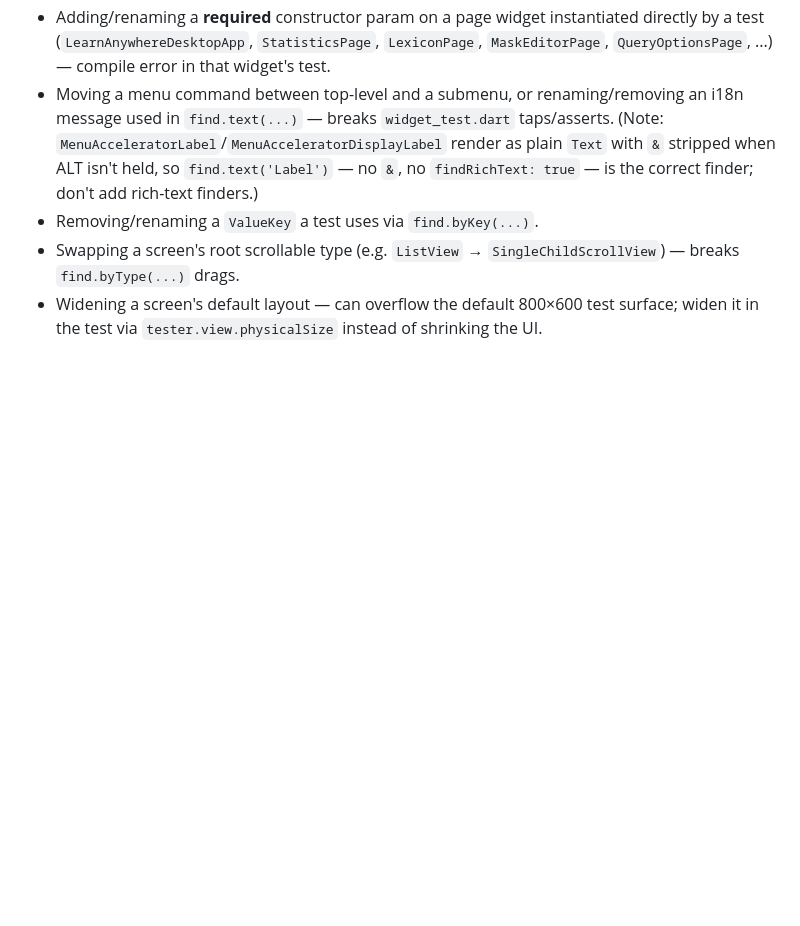
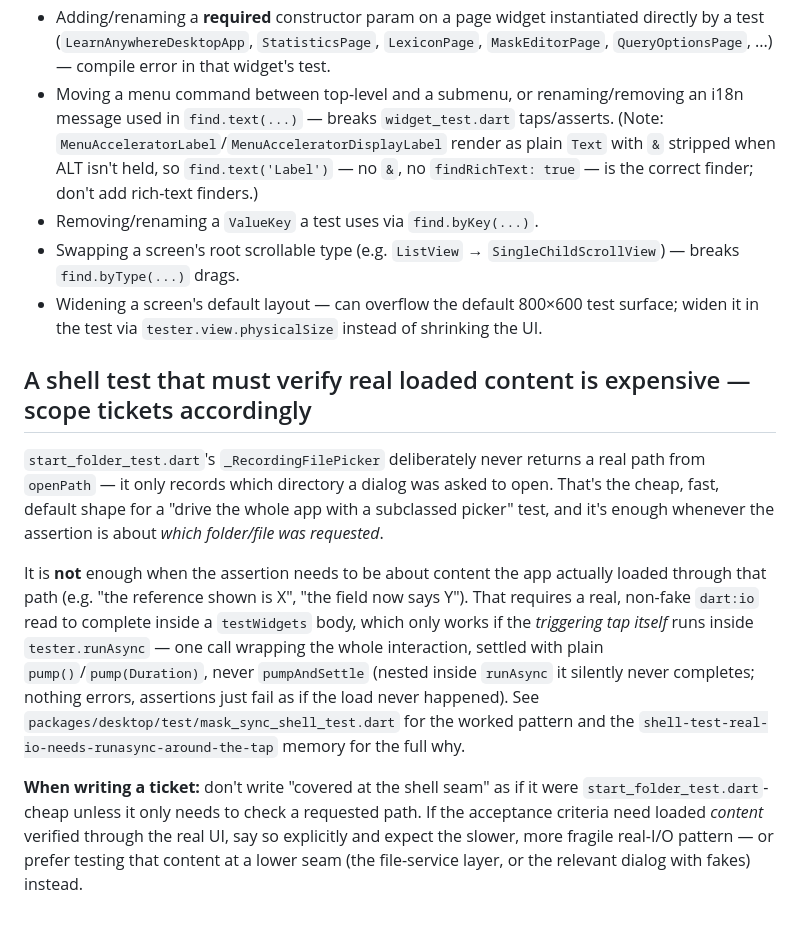
Before and after one commit to PescheHelfer/LearnAnywhere, a Markdown page: packages/desktop/CLAUDE.md, the part around the change. Drawn GitHub-style; blank space fills up the shorter version.

Commit message:
Add test guardrails to CLAUDE.md

```diff
--- a/packages/desktop/CLAUDE.md
+++ b/packages/desktop/CLAUDE.md
@@ -85,3 +85,26 @@ Changes with the most breaking potential:
 - Widening a screen's default layout — can overflow the default 800×600 test
   surface; widen it in the test via `tester.view.physicalSize` instead of shrinking
   the UI.
+
+## A shell test that must verify real loaded content is expensive — scope tickets accordingly
+
+`start_folder_test.dart`'s `_RecordingFilePicker` deliberately never returns a real path
+from `openPath` — it only records which directory a dialog was asked to open. That's
+the cheap, fast, default shape for a "drive the whole app with a subclassed picker" test,
+and it's enough whenever the assertion is about *which folder/file was requested*.
+
+It is **not** enough when the assertion needs to be about content the app actually
+loaded through that path (e.g. "the reference shown is X", "the field now says Y"). That
+requires a real, non-fake `dart:io` read to complete inside a `testWidgets` body, which
+only works if the *triggering tap itself* runs inside `tester.runAsync` — one call
+wrapping the whole interaction, settled with plain `pump()`/`pump(Duration)`, never
+`pumpAndSettle` (nested inside `runAsync` it silently never completes; nothing errors,
+assertions just fail as if the load never happened). See
+`packages/desktop/test/mask_sync_shell_test.dart` for the worked pattern and the
+`shell-test-real-io-needs-runasync-around-the-tap` memory for the full why.
+
+**When writing a ticket:** don't write "covered at the shell seam" as if it were
+`start_folder_test.dart`-cheap unless it only needs to check a requested path. If the
+acceptance criteria need loaded *content* verified through the real UI, say so explicitly
+and expect the slower, more fragile real-I/O pattern — or prefer testing that content at
+a lower seam (the file-service layer, or the relevant dialog with fakes) instead.
```
